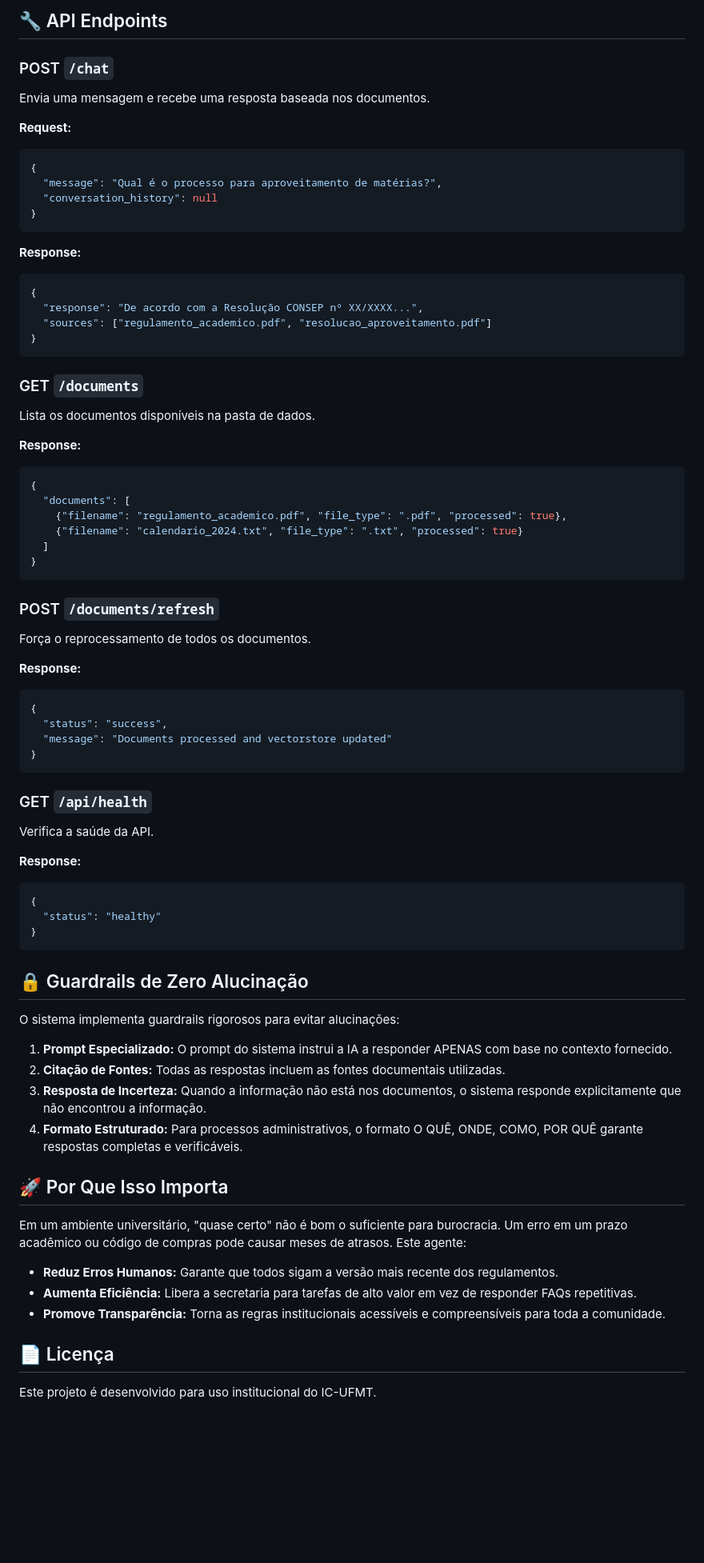
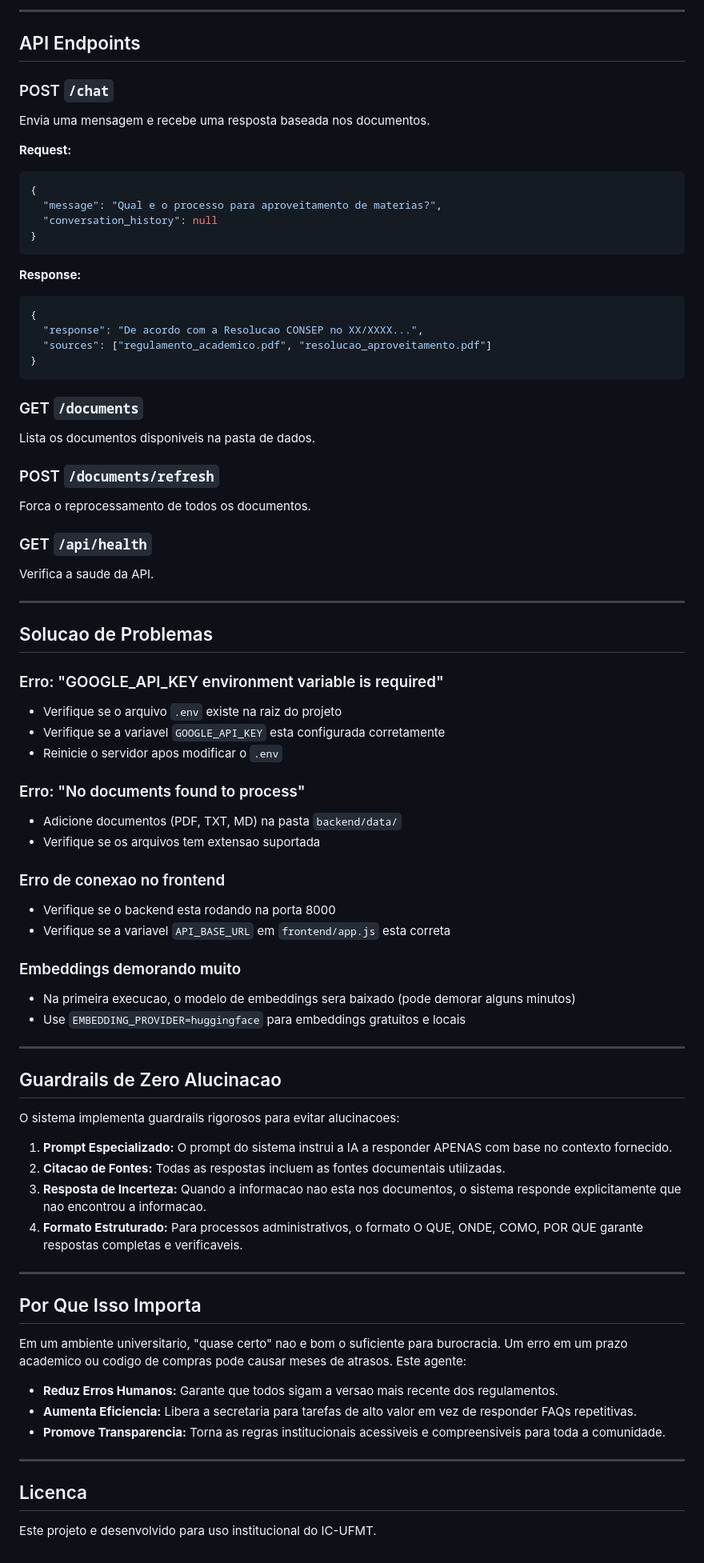
Before and after one commit to luizgsantos-dev/IC-Assistant, a Markdown page: README.md, the part around one of its changes. Shown at 80% size. Rendered like a GitHub page; blank space fills up the shorter version.

````diff
--- a/README.md
+++ b/README.md
@@ -221,6 +261,8 @@ ic-assistant/
 ```
 
-## 🔧 API Endpoints
+---
+
+## API Endpoints
 
 ### POST `/chat`
 Envia uma mensagem e recebe uma resposta baseada nos documentos.
@@ -228,7 +270,7 @@ Envia uma mensagem e recebe uma resposta baseada nos documentos.
 **Request:**
 ```json
 {
-  "message": "Qual é o processo para aproveitamento de matérias?",
+  "message": "Qual e o processo para aproveitamento de materias?",
   "conversation_history": null
 }
 ```
@@ -236,62 +278,64 @@ Envia uma mensagem e recebe uma resposta baseada nos documentos.
 **Response:**
 ```json
 {
-  "response": "De acordo com a Resolução CONSEP nº XX/XXXX...",
+  "response": "De acordo com a Resolucao CONSEP no XX/XXXX...",
   "sources": ["regulamento_academico.pdf", "resolucao_aproveitamento.pdf"]
 }
 ```
 
 ### GET `/documents`
-Lista os documentos disponíveis na pasta de dados.
-
-**Response:**
-```json
-{
-  "documents": [
-    {"filename": "regulamento_academico.pdf", "file_type": ".pdf", "processed": true},
-    {"filename": "calendario_2024.txt", "file_type": ".txt", "processed": true}
-  ]
-}
-```
+Lista os documentos disponiveis na pasta de dados.
 
 ### POST `/documents/refresh`
-Força o reprocessamento de todos os documentos.
-
-**Response:**
-```json
-{
-  "status": "success",
-  "message": "Documents processed and vectorstore updated"
-}
-```
+Forca o reprocessamento de todos os documentos.
 
 ### GET `/api/health`
-Verifica a saúde da API.
+Verifica a saude da API.
 
-**Response:**
-```json
-{
-  "status": "healthy"
-}
-```
+---
 
-## 🔒 Guardrails de Zero Alucinação
+## Solucao de Problemas
 
-O sistema implementa guardrails rigorosos para evitar alucinações:
+### Erro: "GOOGLE_API_KEY environment variable is required"
+- Verifique se o arquivo `.env` existe na raiz do projeto
+- Verifique se a variavel `GOOGLE_API_KEY` esta configurada corretamente
+- Reinicie o servidor apos modificar o `.env`
+
+### Erro: "No documents found to process"
+- Adicione documentos (PDF, TXT, MD) na pasta `backend/data/`
+- Verifique se os arquivos tem extensao suportada
+
+### Erro de conexao no frontend
+- Verifique se o backend esta rodando na porta 8000
+- Verifique se a variavel `API_BASE_URL` em `frontend/app.js` esta correta
+
+### Embeddings demorando muito
+- Na primeira execucao, o modelo de embeddings sera baixado (pode demorar alguns minutos)
+- Use `EMBEDDING_PROVIDER=huggingface` para embeddings gratuitos e locais
+
+---
+
+## Guardrails de Zero Alucinacao
+
+O sistema implementa guardrails rigorosos para evitar alucinacoes:
 
 1. **Prompt Especializado:** O prompt do sistema instrui a IA a responder APENAS com base no contexto fornecido.
-2. **Citação de Fontes:** Todas as respostas incluem as fontes documentais utilizadas.
-3. **Resposta de Incerteza:** Quando a informação não está nos documentos, o sistema responde explicitamente que não encontrou a informação.
-4. **Formato Estruturado:** Para processos administrativos, o formato O QUÊ, ONDE, COMO, POR QUÊ garante respostas completas e verificáveis.
+2. **Citacao de Fontes:** Todas as respostas incluem as fontes documentais utilizadas.
+3. **Resposta de Incerteza:** Quando a informacao nao esta nos documentos, o sistema responde explicitamente que nao encontrou a informacao.
+4. **Formato Estruturado:** Para processos administrativos, o formato O QUE, ONDE, COMO, POR QUE garante respostas completas e verificaveis.
 
-## 🚀 Por Que Isso Importa
+---
 
-Em um ambiente universitário, "quase certo" não é bom o suficiente para burocracia. Um erro em um prazo acadêmico ou código de compras pode causar meses de atrasos. Este agente:
+## Por Que Isso Importa
 
-- **Reduz Erros Humanos:** Garante que todos sigam a versão mais recente dos regulamentos.
-- **Aumenta Eficiência:** Libera a secretaria para tarefas de alto valor em vez de responder FAQs repetitivas.
-- **Promove Transparência:** Torna as regras institucionais acessíveis e compreensíveis para toda a comunidade.
+Em um ambiente universitario, "quase certo" nao e bom o suficiente para burocracia. Um erro em um prazo academico ou codigo de compras pode causar meses de atrasos. Este agente:
 
-## 📄 Licença
+- **Reduz Erros Humanos:** Garante que todos sigam a versao mais recente dos regulamentos.
+- **Aumenta Eficiencia:** Libera a secretaria para tarefas de alto valor em vez de responder FAQs repetitivas.
+- **Promove Transparencia:** Torna as regras institucionais acessiveis e compreensiveis para toda a comunidade.
 
-Este projeto é desenvolvido para uso institucional do IC-UFMT.
+---
+
+## Licenca
+
+Este projeto e desenvolvido para uso institucional do IC-UFMT.
````
Also changed, not shown: other parts of README.md (+189 -149 lines).
